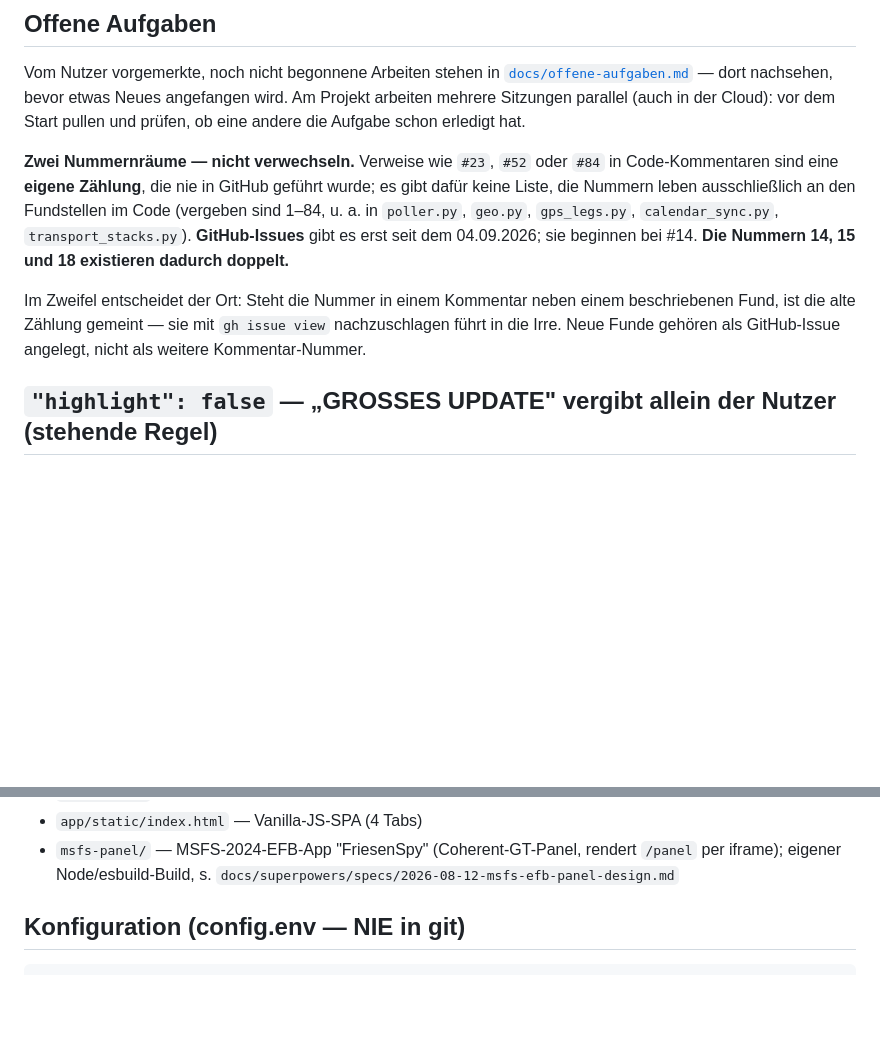
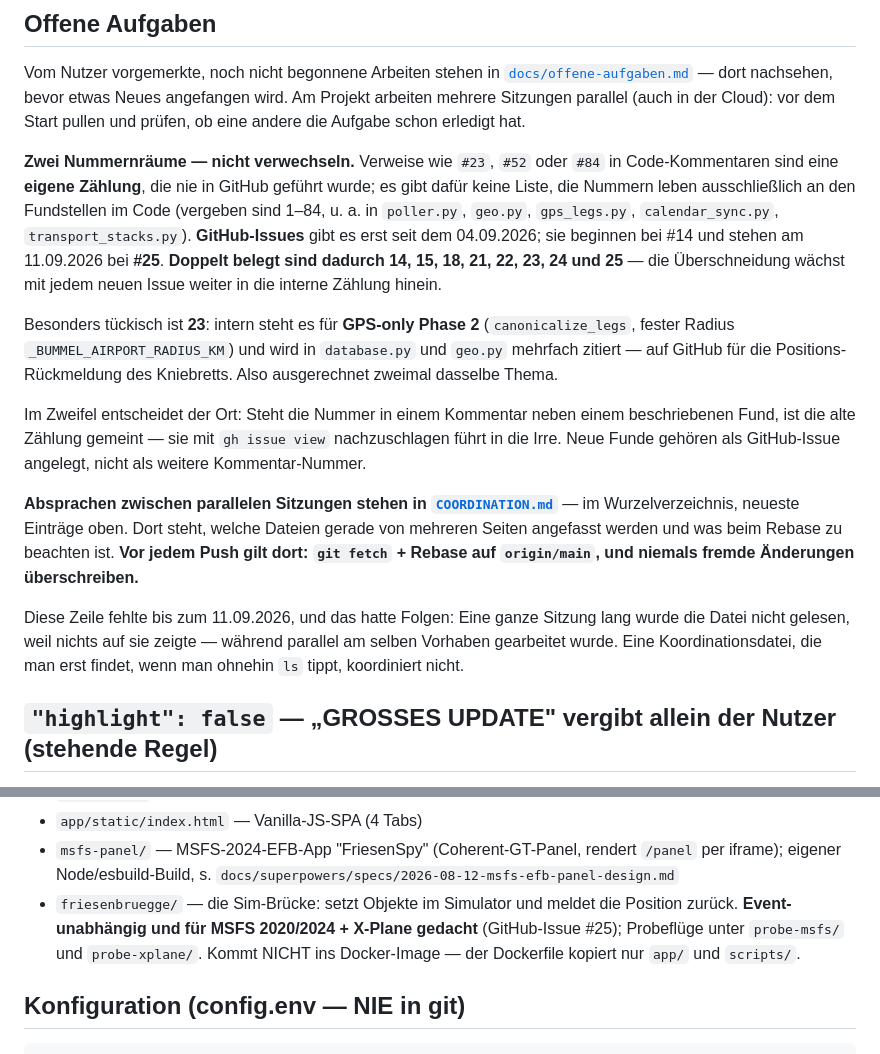
Before and after one commit to regover13/friesenspy, a Markdown page: CLAUDE.md, 2 parts joined by grey strips. GitHub-like rendering; blank space fills up the shorter version.

```diff
--- a/CLAUDE.md
+++ b/CLAUDE.md
@@ -51,11 +51,28 @@ Code-Kommentaren sind eine **eigene Zählung**, die nie in GitHub geführt wurde
 dafür keine Liste, die Nummern leben ausschließlich an den Fundstellen im Code (vergeben
 sind 1–84, u. a. in `poller.py`, `geo.py`, `gps_legs.py`, `calendar_sync.py`,
 `transport_stacks.py`). **GitHub-Issues** gibt es erst seit dem 04.09.2026; sie beginnen bei
-#14. **Die Nummern 14, 15 und 18 existieren dadurch doppelt.**
+#14 und stehen am 11.09.2026 bei **#25**. **Doppelt belegt sind dadurch 14, 15, 18, 21, 22,
+23, 24 und 25** — die Überschneidung wächst mit jedem neuen Issue weiter in die interne
+Zählung hinein.
+
+Besonders tückisch ist **23**: intern steht es für **GPS-only Phase 2** (`canonicalize_legs`,
+fester Radius `_BUMMEL_AIRPORT_RADIUS_KM`) und wird in `database.py` und `geo.py` mehrfach
+zitiert — auf GitHub für die Positions-Rückmeldung des Kniebretts. Also ausgerechnet zweimal
+dasselbe Thema.
 
 Im Zweifel entscheidet der Ort: Steht die Nummer in einem Kommentar neben einem beschriebenen
 Fund, ist die alte Zählung gemeint — sie mit `gh issue view` nachzuschlagen führt in die Irre.
 Neue Funde gehören als GitHub-Issue angelegt, nicht als weitere Kommentar-Nummer.
+
+**Absprachen zwischen parallelen Sitzungen stehen in [`COORDINATION.md`](COORDINATION.md)** —
+im Wurzelverzeichnis, neueste Einträge oben. Dort steht, welche Dateien gerade von mehreren
+Seiten angefasst werden und was beim Rebase zu beachten ist. **Vor jedem Push gilt dort:
+`git fetch` + Rebase auf `origin/main`, und niemals fremde Änderungen überschreiben.**
+
+Diese Zeile fehlte bis zum 11.09.2026, und das hatte Folgen: Eine ganze Sitzung lang wurde die
+Datei nicht gelesen, weil nichts auf sie zeigte — während parallel am selben Vorhaben
+gearbeitet wurde. Eine Koordinationsdatei, die man erst findet, wenn man ohnehin `ls` tippt,
+koordiniert nicht.
 
 ## `"highlight": false` — „GROSSES UPDATE" vergibt allein der Nutzer (stehende Regel)
 
@@ -365,6 +382,10 @@ belassen es bei einer einfachen Hash-Aktualitätsprüfung.").
 - `app/static/index.html` — Vanilla-JS-SPA (4 Tabs)
 - `msfs-panel/` — MSFS-2024-EFB-App "FriesenSpy" (Coherent-GT-Panel, rendert `/panel` per
   iframe); eigener Node/esbuild-Build, s. `docs/superpowers/specs/2026-08-12-msfs-efb-panel-design.md`
+- `friesenbruegge/` — die Sim-Brücke: setzt Objekte im Simulator und meldet die Position
+  zurück. **Event-unabhängig und für MSFS 2020/2024 + X-Plane gedacht** (GitHub-Issue #25);
+  Probeflüge unter `probe-msfs/` und `probe-xplane/`. Kommt NICHT ins Docker-Image — der
+  Dockerfile kopiert nur `app/` und `scripts/`.
 
 ## Konfiguration (config.env — NIE in git)
 
```
Also changed, not shown: COORDINATION.md (+25 -0 lines).
